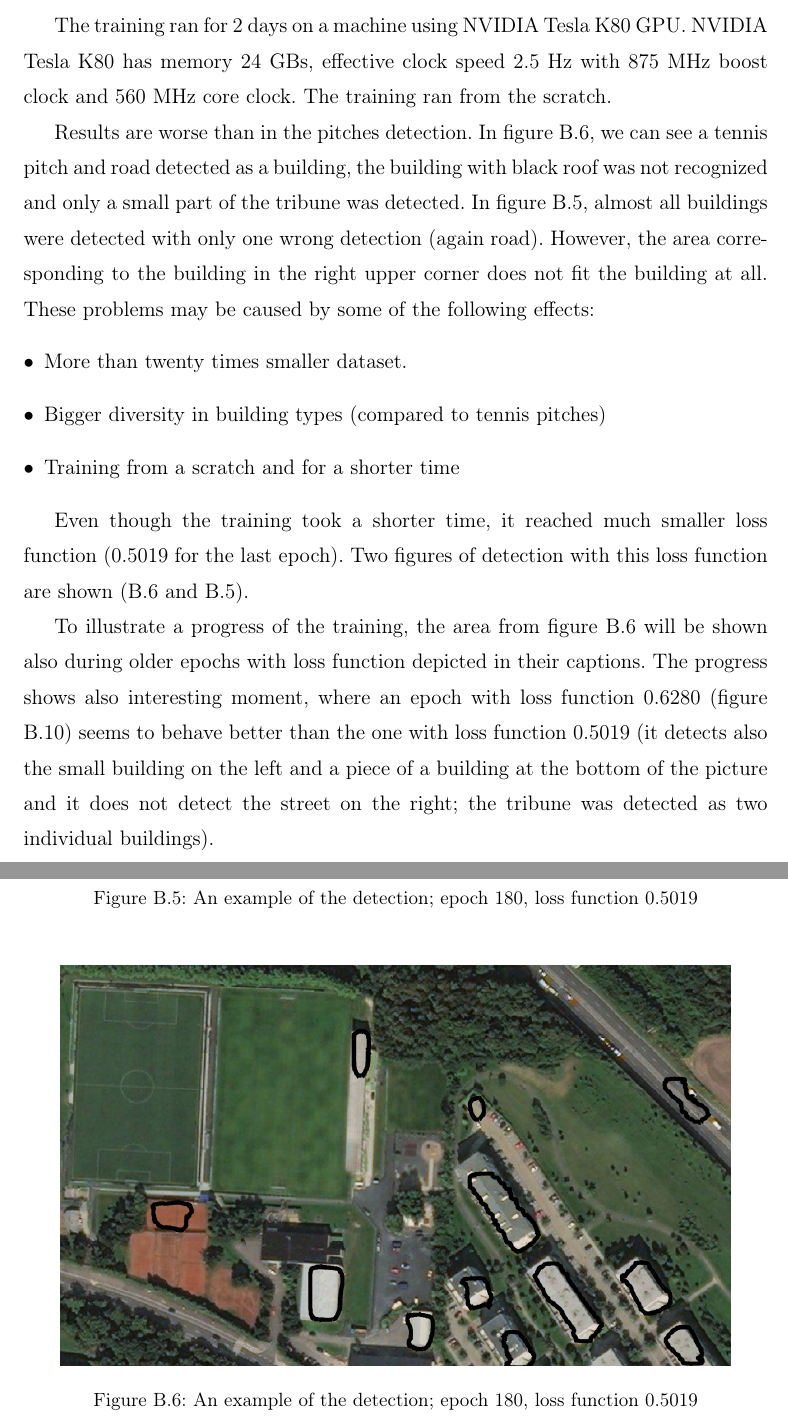
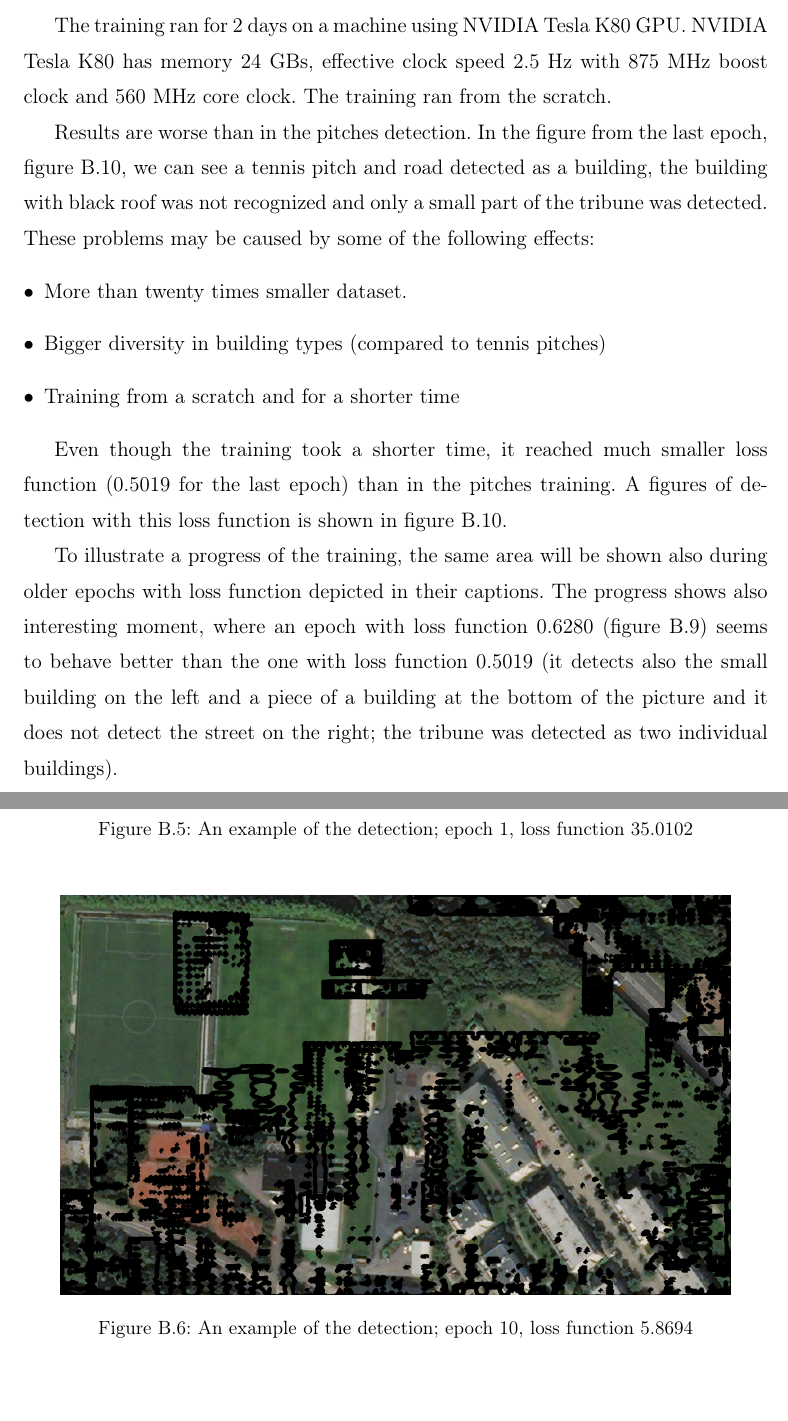
Before and after one commit to ctu-geoforall-lab-projects/dp-pesek-2018, a LaTeX thesis (text/ondrej-pesek-dp-2018.tex, which reads text/prilohy.tex): two parts of pages 91 and 92 of 95, joined at a grey line, cut so that both start at the same text, the shorter picture padded with empty space. Compiled offline with pdfLaTeX.

Commit message:
text consecutive order of epochs in images

```diff
--- a/text/prilohy.tex
+++ b/text/prilohy.tex
@@ -655,12 +655,11 @@ The training ran for 2 days on a machine using NVIDIA Tesla K80 GPU. NVIDIA
 Tesla K80 has memory 24 GBs, effective clock speed 2.5 Hz with 875 MHz boost
 clock and 560 MHz core clock. The training ran from the scratch.
 
-Results are worse than in the pitches detection. In figure \ref{fig:build-1},
+Results are worse than in the pitches detection. In the figure from the last
+epoch, figure \ref{fig:build-1},
 we can see a~tennis pitch and road detected as a building, the building with
 black roof was not recognized and only a small part of the~tribune was
-detected. In figure \ref{fig:build-2}, almost all buildings were detected with
-only one wrong detection (again road). However, the~area corresponding to the
-building in the right upper corner does not fit the~building at all.
+detected.
 These problems may be caused by some of the following effects:
 \begin{itemize}
 	\item More than twenty times smaller dataset.
@@ -669,11 +668,12 @@ These problems may be caused by some of the following effects:
 \end{itemize}
 
 Even though the training took a shorter time, it reached much smaller loss
-function (0.5019 for the last epoch). Two figures of detection with this loss
-function are shown (\ref{fig:build-1} and \ref{fig:build-2}).
+function (0.5019 for the last epoch) than in the pitches training. A figures of
+detection with this loss
+function is shown in figure \ref{fig:build-1}.
 
 To illustrate
-a~progress of the~training, the~area from figure \ref{fig:build-1} will be
+a~progress of the~training, the~same area will be
 shown also during older epochs with loss function depicted in their captions.
 The progress shows also interesting moment, where an epoch with loss function
 0.6280 (figure \ref{fig:build-6}) seems to behave better than the one with loss
@@ -687,10 +687,11 @@ the right; the tribune was detected as two individual buildings).
 	\caption[Detection of buildings, example]{An example of the~detection; epoch
-	180, loss function 0.5019}
-      \label{fig:build-2}
+	1, loss function 35.0102}
+      \label{fig:build-3}
 \end{figure}
 
 \begin{figure}[H]
    \centering
-	\includegraphics[width=.9\linewidth]{./pictures/out_b_180.png}
+	\includegraphics[width=.9\linewidth]{./pictures/out_b_10.png}
 	\caption[Detection of buildings, example]{An example of the~detection; epoch
-	180, loss function 0.5019}
+	10, loss function 5.8694}
+      \label{fig:build-2}
```
Also changed, not shown: text/pictures/out1.png, text/pictures/out3.png, text/pictures/out4.png, text/pictures/out_b_10.png (added), text/pictures/out_b_180_2.png (deleted), text/prilohy.tex (19 more changed lines), 1 other file.
